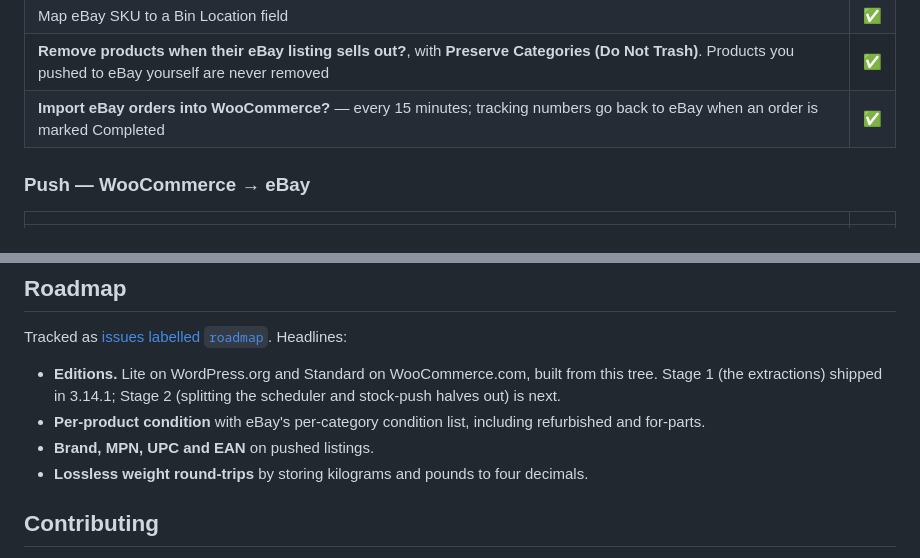
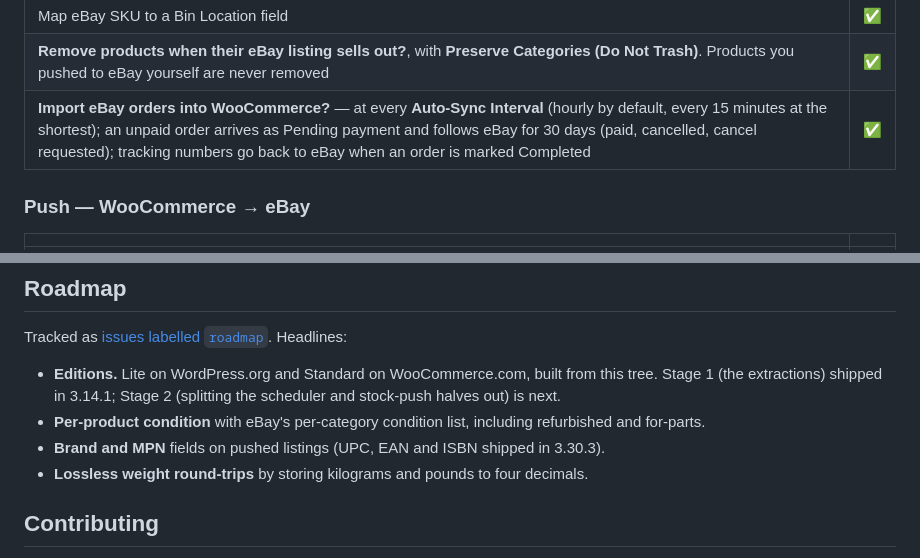
Before and after one commit to SurefireStudios/TCGiant-Sync, a Markdown page: README.md, 2 parts joined by grey strips. GitHub-like rendering.

```diff
--- a/README.md
+++ b/README.md
@@ -61,7 +62,7 @@ Names in **bold** are the names the plugin's own screens use.
 | Bake eBay shipping cost into the product price | ✅ |
 | Map eBay SKU to a Bin Location field | ✅ |
 | **Remove products when their eBay listing sells out?**, with **Preserve Categories (Do Not Trash)**. Products you pushed to eBay yourself are never removed | ✅ |
-| **Import eBay orders into WooCommerce?** — every 15 minutes; tracking numbers go back to eBay when an order is marked Completed | ✅ |
+| **Import eBay orders into WooCommerce?** — at every **Auto-Sync Interval** (hourly by default, every 15 minutes at the shortest); an unpaid order arrives as Pending payment and follows eBay for 30 days (paid, cancelled, cancel requested); tracking numbers go back to eBay when an order is marked Completed | ✅ |
 
 ### Push — WooCommerce → eBay
 
@@ -254,7 +260,7 @@ Tracked as [issues labelled `roadmap`](https://github.com/SurefireStudios/TCGian
 
 - **Editions.** Lite on WordPress.org and Standard on WooCommerce.com, built from this tree. Stage 1 (the extractions) shipped in 3.14.1; Stage 2 (splitting the scheduler and stock-push halves out) is next.
 - **Per-product condition** with eBay's per-category condition list, including refurbished and for-parts.
-- **Brand, MPN, UPC and EAN** on pushed listings.
+- **Brand and MPN** fields on pushed listings (UPC, EAN and ISBN shipped in 3.30.3).
 - **Lossless weight round-trips** by storing kilograms and pounds to four decimals.
 
 ## Contributing
```
Also changed, not shown: other parts of README.md (+12 -6 lines), assets/src/img/screenshot-2.jpg, assets/src/img/screenshot-3.jpg (added), assets/src/img/screenshot.jpg.
